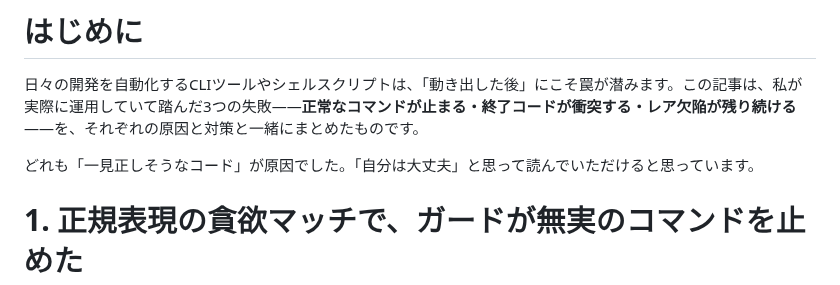
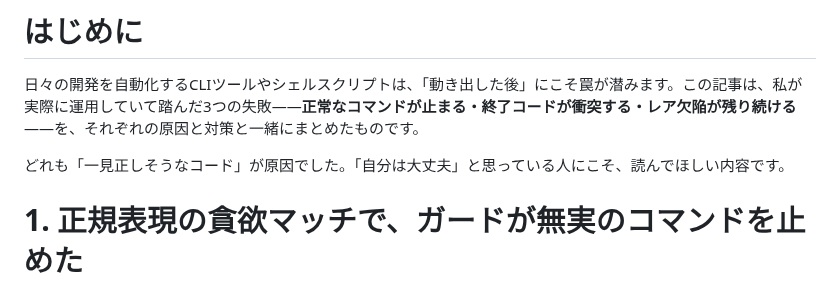
Before and after one commit to fukukei23/zenn, a Markdown page: articles/summary-cli-design-lessons-3-picks.md, the part around the change. Rendered like a GitHub page.

Commit message:
fix(article): 主語すり替えと「思って」二重の壊れ文を修正(ふくけい指摘)

```diff
--- a/articles/summary-cli-design-lessons-3-picks.md
+++ b/articles/summary-cli-design-lessons-3-picks.md
@@ -10,7 +10,7 @@ published: false
 
 日々の開発を自動化するCLIツールやシェルスクリプトは、「動き出した後」にこそ罠が潜みます。この記事は、私が実際に運用していて踏んだ3つの失敗——**正常なコマンドが止まる・終了コードが衝突する・レア欠陥が残り続ける**——を、それぞれの原因と対策と一緒にまとめたものです。
 
-どれも「一見正しそうなコード」が原因でした。「自分は大丈夫」と思って読んでいただけると思っています。
+どれも「一見正しそうなコード」が原因でした。「自分は大丈夫」と思っている人にこそ、読んでほしい内容です。
 
 # 1. 正規表現の貪欲マッチで、ガードが無実のコマンドを止めた
 
```
